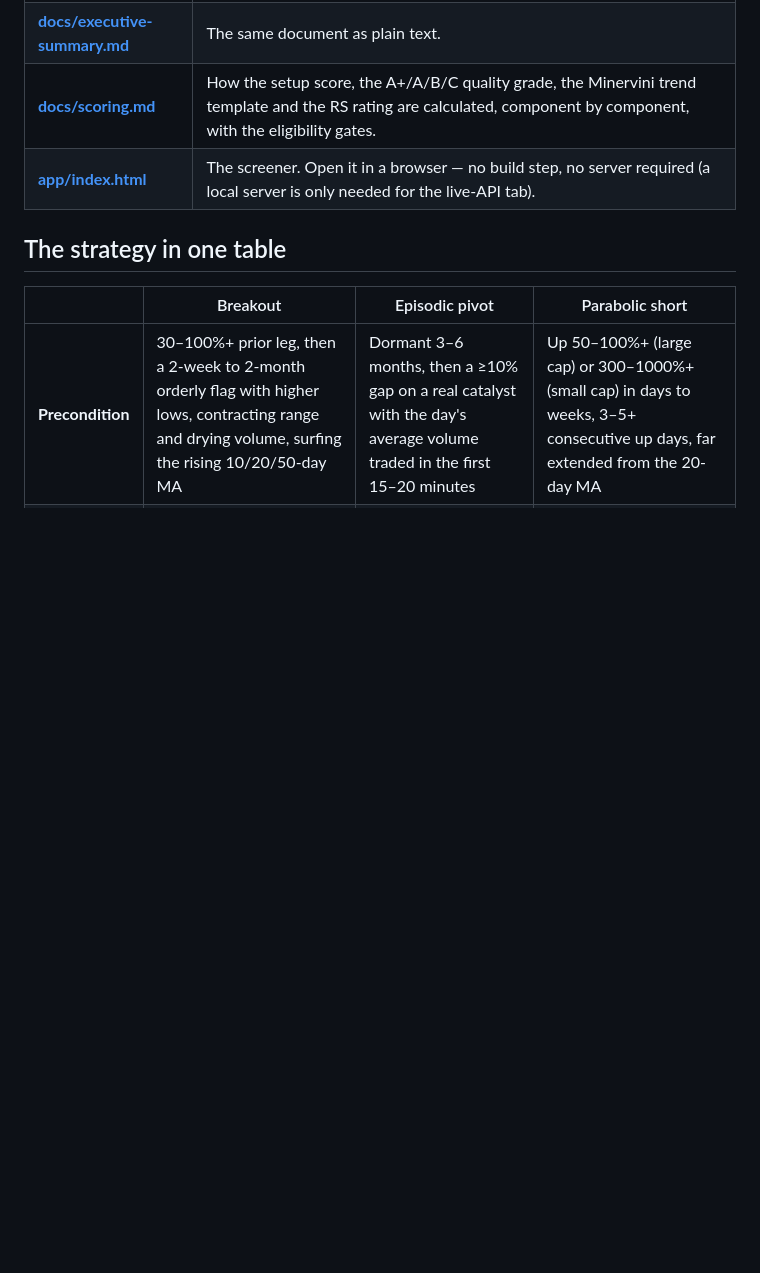
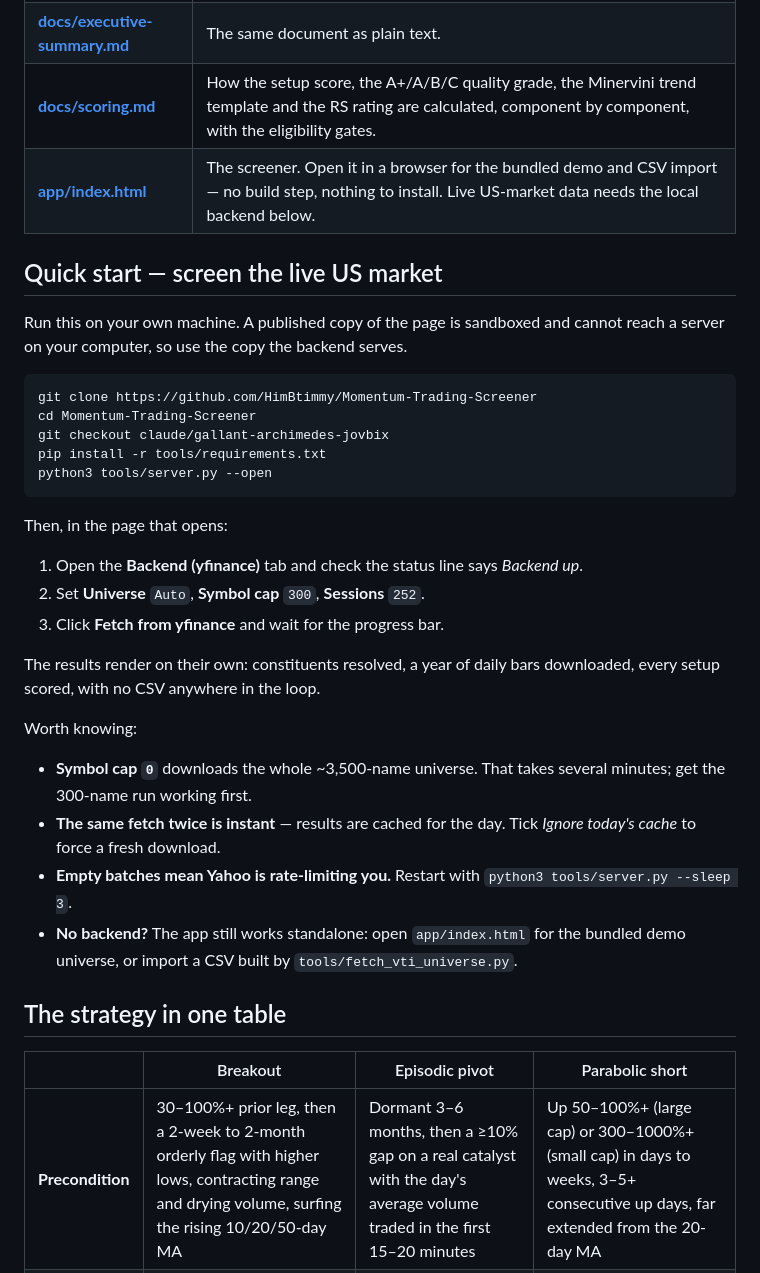
Before and after one commit to HimBtimmy/Momentum-Trading-Screener, a Markdown page: README.md, the part around the change. Drawn GitHub-style; blank space fills up the shorter version.

Commit message:
Put the live-data quick start at the top of the README
The backend was documented under Data, several screens down, which is the
wrong place for the thing most people want to do first. Clone through first
screen is now seven steps at the top, with the rate-limit and cache notes
that actually come up on a first run.

Co-Authored-By: Claude Opus 5 <noreply@anthropic.com>
Claude-Session: https://claude.ai/code/session_01Jkf5tt1UrrzFUN4xUweCXt

````diff
--- a/README.md
+++ b/README.md
@@ -9,7 +9,40 @@ A written strategy analysis and a working screener for Kristjan Kullamägi's
 | **[docs/executive-summary.html](docs/executive-summary.html)** | The full analysis — screening criteria, entry mechanics, stop-loss logic, profit-taking rules, position sizing, market-regime gating, and five annotated case studies from the June–August 2026 window (3 winners, 2 losers). Open it in a browser; the charts are inline SVG. |
 | **[docs/executive-summary.md](docs/executive-summary.md)** | The same document as plain text. |
 | **[docs/scoring.md](docs/scoring.md)** | How the setup score, the A+/A/B/C quality grade, the Minervini trend template and the RS rating are calculated, component by component, with the eligibility gates. |
-| **[app/index.html](app/index.html)** | The screener. Open it in a browser — no build step, no server required (a local server is only needed for the live-API tab). |
+| **[app/index.html](app/index.html)** | The screener. Open it in a browser for the bundled demo and CSV import — no build step, nothing to install. Live US-market data needs the local backend below. |
+
+## Quick start — screen the live US market
+
+Run this on your own machine. A published copy of the page is sandboxed and cannot reach
+a server on your computer, so use the copy the backend serves.
+
+```bash
+git clone https://github.com/HimBtimmy/Momentum-Trading-Screener
+cd Momentum-Trading-Screener
+git checkout claude/gallant-archimedes-jovbix
+pip install -r tools/requirements.txt
+python3 tools/server.py --open
+```
+
+Then, in the page that opens:
+
+1. Open the **Backend (yfinance)** tab and check the status line says *Backend up*.
+2. Set **Universe** `Auto`, **Symbol cap** `300`, **Sessions** `252`.
+3. Click **Fetch from yfinance** and wait for the progress bar.
+
+The results render on their own: constituents resolved, a year of daily bars downloaded,
+every setup scored, with no CSV anywhere in the loop.
+
+Worth knowing:
+
+* **Symbol cap `0`** downloads the whole ~3,500-name universe. That takes several minutes;
+  get the 300-name run working first.
+* **The same fetch twice is instant** — results are cached for the day. Tick *Ignore
+  today's cache* to force a fresh download.
+* **Empty batches mean Yahoo is rate-limiting you.** Restart with
+  `python3 tools/server.py --sleep 3`.
+* **No backend?** The app still works standalone: open `app/index.html` for the bundled
+  demo universe, or import a CSV built by `tools/fetch_vti_universe.py`.
 
 ## The strategy in one table
 
````
